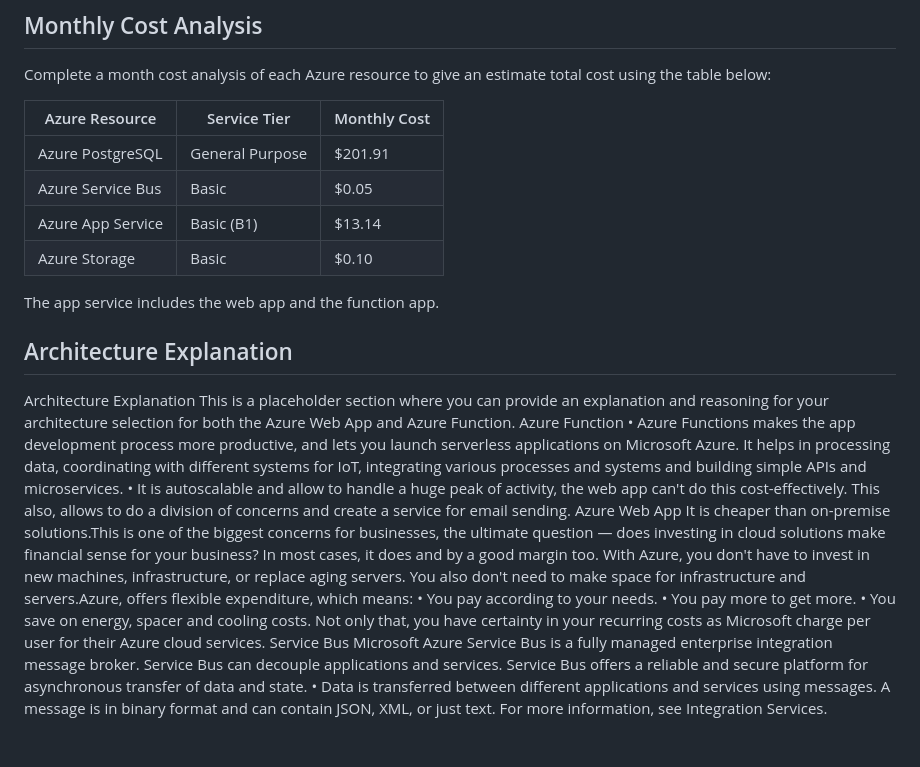
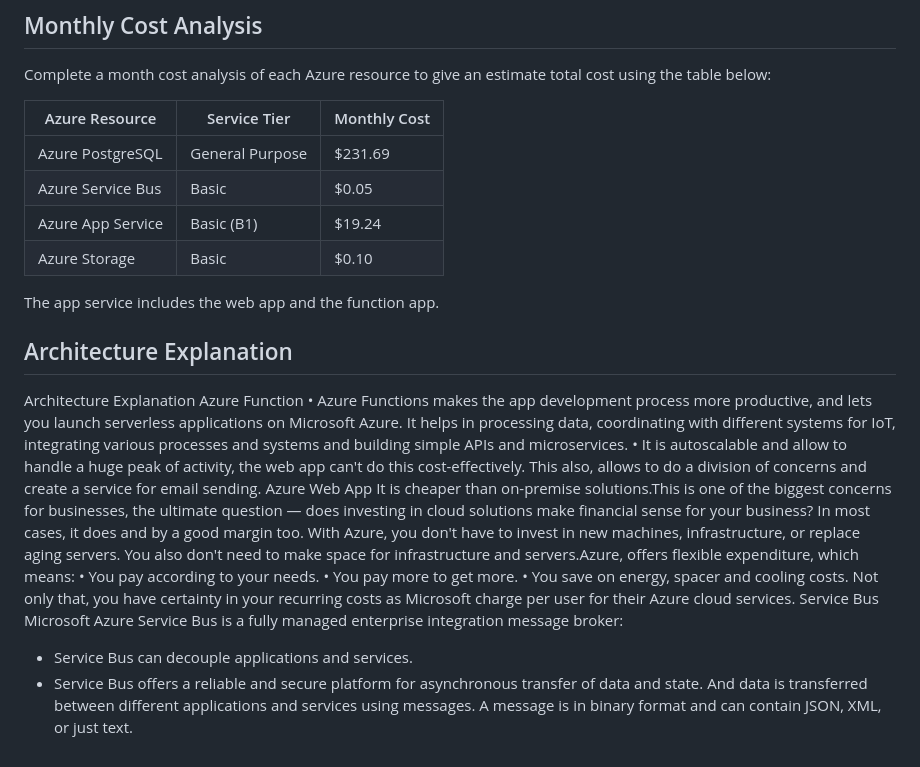
Before and after one commit to tan1198/project3tantv7, a Markdown page: screenshots/README.md, the part around the change. GitHub-like rendering.

```diff
--- a/screenshots/README.md
+++ b/screenshots/README.md
@@ -18,17 +18,15 @@ Complete a month cost analysis of each Azure resource to give an estimate total
 
 | Azure Resource   | Service Tier           | Monthly Cost   |
 | ---------------- | ------------           | -------------- |
-| Azure PostgreSQL |   General Purpose      |   $201.91      |
+| Azure PostgreSQL |   General Purpose      |   $231.69      |
 | Azure Service Bus|   Basic                |   $0.05        |
-| Azure App Service|   Basic (B1)           |   $13.14       |
+| Azure App Service|   Basic (B1)           |   $19.24       |
 | Azure Storage    |   Basic                |   $0.10        |
 
 The app service includes the web app and the function app.
 
 ## Architecture Explanation
 Architecture Explanation
-This is a placeholder section where you can provide an explanation and reasoning for your architecture selection for both the Azure Web App
-and Azure Function.
 Azure Function
 • Azure Functions makes the app development process more productive, and lets you launch serverless applications on Microsoft Azure. It
 helps in processing data, coordinating with different systems for IoT, integrating various processes and systems and building simple APIs
@@ -45,7 +43,8 @@ expenditure, which means:
 • You save on energy, spacer and cooling costs. Not only that, you have certainty in your recurring costs as Microsoft charge per user for
 their Azure cloud services.
 Service Bus
-Microsoft Azure Service Bus is a fully managed enterprise integration message broker. Service Bus can decouple applications and services.
-Service Bus offers a reliable and secure platform for asynchronous transfer of data and state.
-• Data is transferred between different applications and services using messages. A message is in binary format and can contain JSON, XML,
-or just text. For more information, see Integration Services.
+Microsoft Azure Service Bus is a fully managed enterprise integration message broker:
+- Service Bus can decouple applications and services.
+- Service Bus offers a reliable and secure platform for asynchronous transfer of data and state.
+And data is transferred between different applications and services using messages. A message is in binary format and can contain JSON, XML,
+or just text.
```
